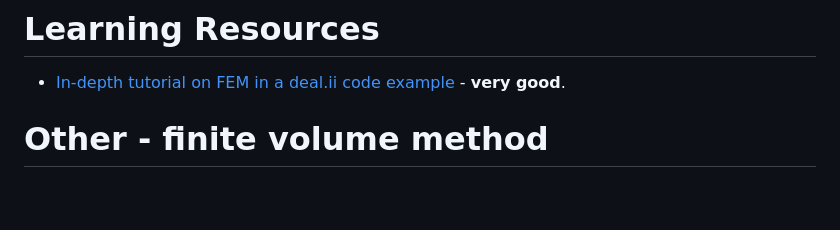
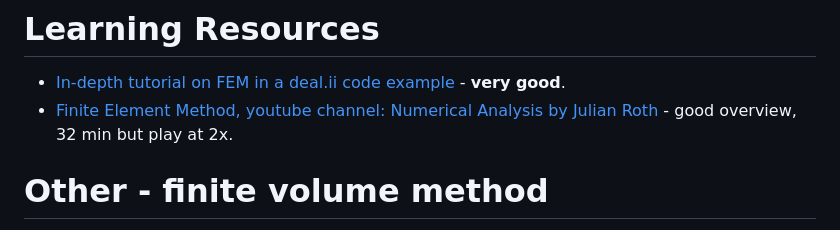
Before and after one commit to gregnordin/notes_to_self, a Markdown page: finite_element_method/notes-finite_element_method.md, the part around the change. Rendered like a GitHub page; blank space fills up the shorter version.

Commit message:
Add good video on FEM

```diff
--- a/finite_element_method/notes-finite_element_method.md
+++ b/finite_element_method/notes-finite_element_method.md
@@ -46,6 +46,7 @@ Some possible FEM codes to look into
 # Learning Resources
 
 - [In-depth tutorial on FEM in a deal.ii code example](https://www.dealii.org/current/doxygen/deal.II/step_3.html) - **very good**.
+- [Finite Element Method, youtube channel: Numerical Analysis by Julian Roth](https://www.youtube.com/watch?v=P4lBRuY7pC4) - good overview, 32 min but play at 2x.
 
 
 
```
